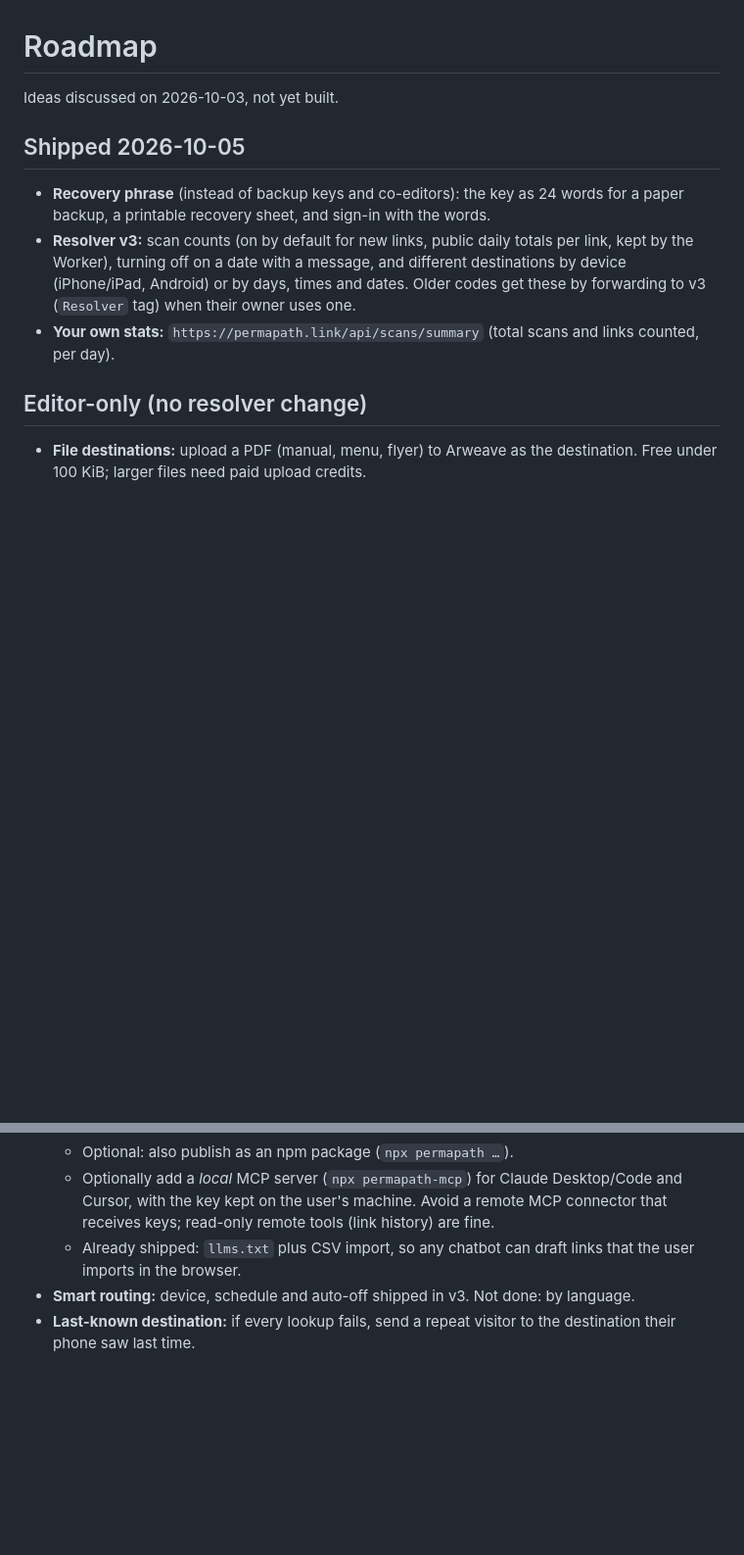
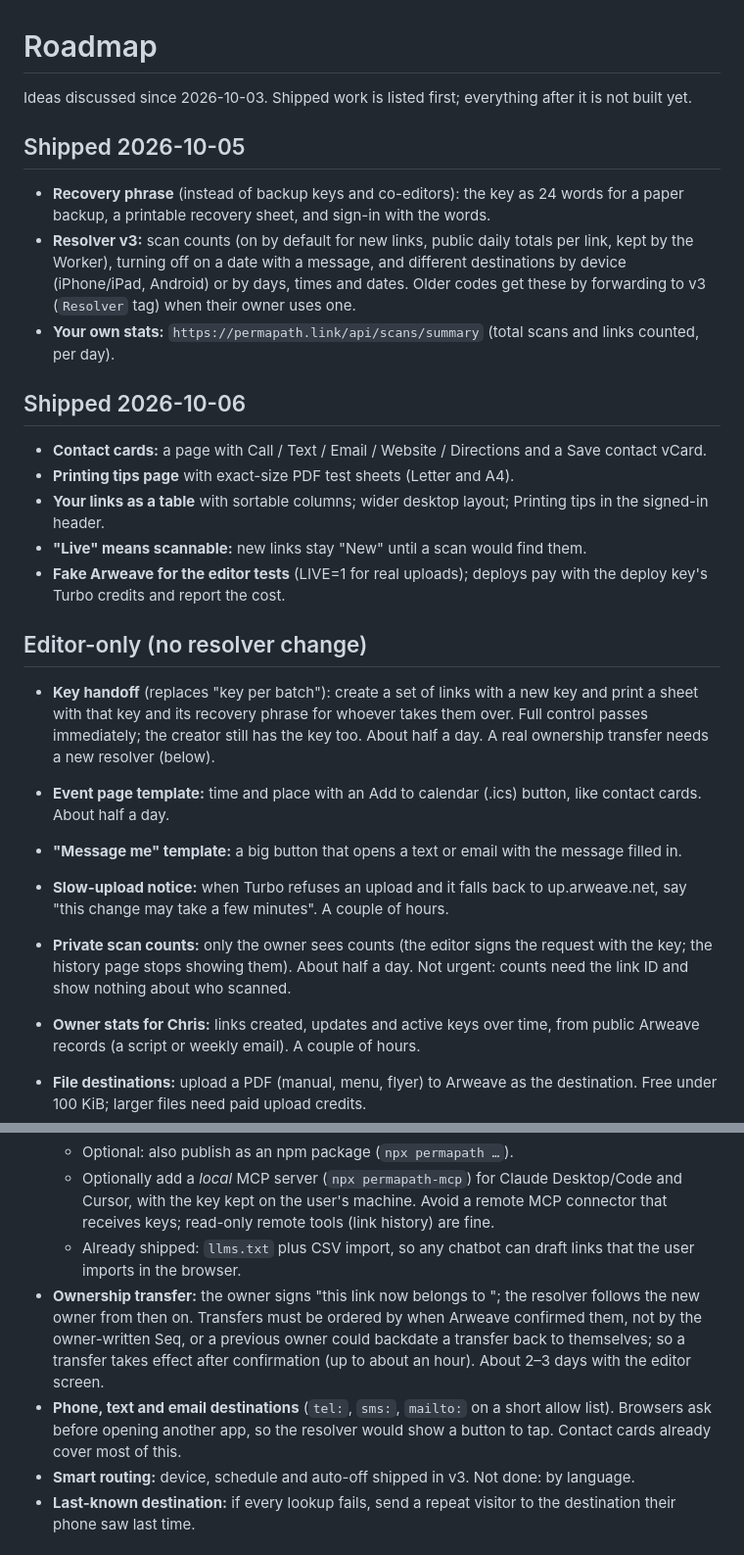
Before and after one commit to aylwardc/PermaPath, a Markdown page: ROADMAP.md, 2 parts joined by grey strips. Shown at 98% size. Drawn GitHub-style; blank space fills up the shorter version.

Commit message:
ROADMAP: shipped 2026-10-06, key handoff, templates, private counts, ownership transfer
Co-Authored-By: Claude Opus 5.5 <noreply@anthropic.com>

```diff
--- a/ROADMAP.md
+++ b/ROADMAP.md
@@ -1,6 +1,6 @@
 # Roadmap
 
-Ideas discussed on 2026-10-03, not yet built.
+Ideas discussed since 2026-10-03. Shipped work is listed first; everything after it is not built yet.
 
 ## Shipped 2026-10-05
 
@@ -8,7 +8,22 @@ Ideas discussed on 2026-10-03, not yet built.
 - **Resolver v3:** scan counts (on by default for new links, public daily totals per link, kept by the Worker), turning off on a date with a message, and different destinations by device (iPhone/iPad, Android) or by days, times and dates. Older codes get these by forwarding to v3 (`Resolver` tag) when their owner uses one.
 - **Your own stats:** `https://permapath.link/api/scans/summary` (total scans and links counted, per day).
 
+## Shipped 2026-10-06
+
+- **Contact cards:** a page with Call / Text / Email / Website / Directions and a Save contact vCard.
+- **Printing tips page** with exact-size PDF test sheets (Letter and A4).
+- **Your links as a table** with sortable columns; wider desktop layout; Printing tips in the signed-in header.
+- **"Live" means scannable:** new links stay "New" until a scan would find them.
+- **Fake Arweave for the editor tests** (LIVE=1 for real uploads); deploys pay with the deploy key's Turbo credits and report the cost.
+
 ## Editor-only (no resolver change)
+
+- **Key handoff** (replaces "key per batch"): create a set of links with a new key and print a sheet with that key and its recovery phrase for whoever takes them over. Full control passes immediately; the creator still has the key too. About half a day. A real ownership transfer needs a new resolver (below).
+- **Event page template:** time and place with an Add to calendar (.ics) button, like contact cards. About half a day.
+- **"Message me" template:** a big button that opens a text or email with the message filled in.
+- **Slow-upload notice:** when Turbo refuses an upload and it falls back to up.arweave.net, say "this change may take a few minutes". A couple of hours.
+- **Private scan counts:** only the owner sees counts (the editor signs the request with the key; the history page stops showing them). About half a day. Not urgent: counts need the link ID and show nothing about who scanned.
+- **Owner stats for Chris:** links created, updates and active keys over time, from public Arweave records (a script or weekly email). A couple of hours.
 
 - **File destinations:** upload a PDF (manual, menu, flyer) to Arweave as the destination. Free under 100 KiB; larger files need paid upload credits.
 - **QR design options:** frame text ("Scan for menu"), colors, a center logo with high error correction, and an outdoor/permanent toggle.
@@ -22,6 +37,8 @@ Ideas discussed on 2026-10-03, not yet built.
   - Optional: also publish as an npm package (`npx permapath …`).
   - Optionally add a *local* MCP server (`npx permapath-mcp`) for Claude Desktop/Code and Cursor, with the key kept on the user's machine. Avoid a remote MCP connector that receives keys; read-only remote tools (link history) are fine.
   - Already shipped: `llms.txt` plus CSV import, so any chatbot can draft links that the user imports in the browser.
+- **Ownership transfer:** the owner signs "this link now belongs to <public ID>"; the resolver follows the new owner from then on. Transfers must be ordered by when Arweave confirmed them, not by the owner-written Seq, or a previous owner could backdate a transfer back to themselves; so a transfer takes effect after confirmation (up to about an hour). About 2–3 days with the editor screen.
+- **Phone, text and email destinations** (`tel:`, `sms:`, `mailto:` on a short allow list). Browsers ask before opening another app, so the resolver would show a button to tap. Contact cards already cover most of this.
 - **Smart routing:** device, schedule and auto-off shipped in v3. Not done: by language.
 - **Last-known destination:** if every lookup fails, send a repeat visitor to the destination their phone saw last time.
 
```
